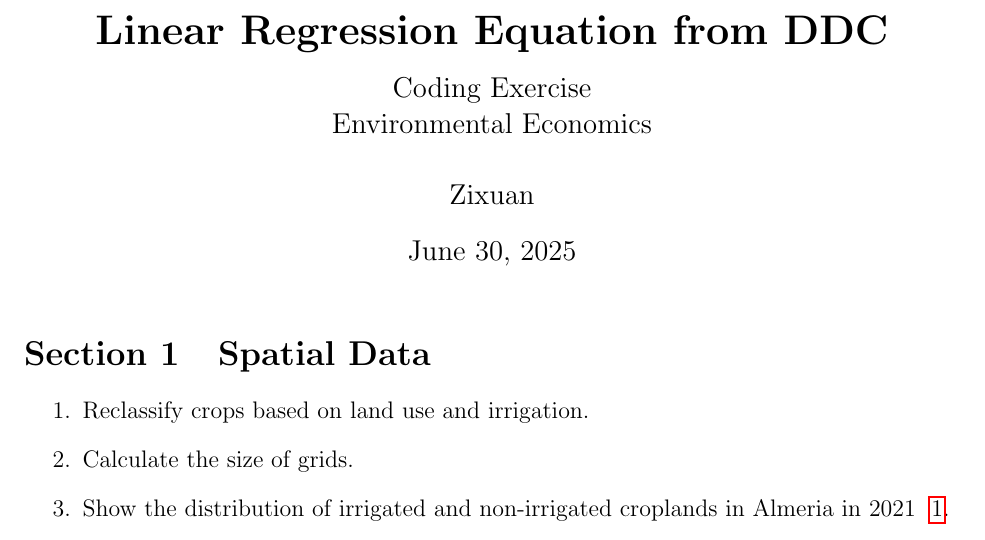
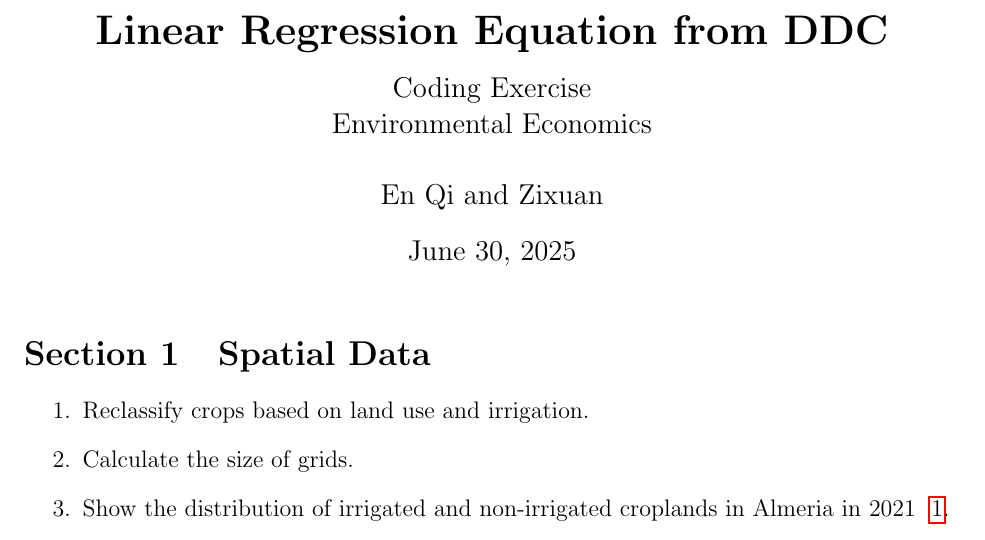
Before and after one commit to zixuanffu/environmental_economics, a LaTeX problem sheet (CodingExercise/Report/report.tex): part of page 1 of 8, cut so that both start at the same text. Compiled offline with pdfLaTeX.

Commit message:
submission

```diff
--- a/CodingExercise/Report/report.tex
+++ b/CodingExercise/Report/report.tex
@@ -29,7 +29,7 @@
 \vspace{.3cm}
 \large Coding Exercise \\
 Environmental Economics}
-\author{Zixuan}
+\author{En Qi and Zixuan}
 \date{\today}
 
 \begin{document}
```
Also changed, not shown: CodingExercise/Report/report.pdf, CodingExercise/Report/report_enqi.pdf (added), 2 other files.
